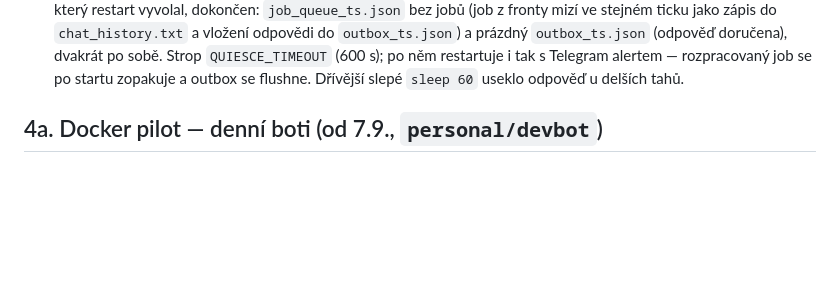
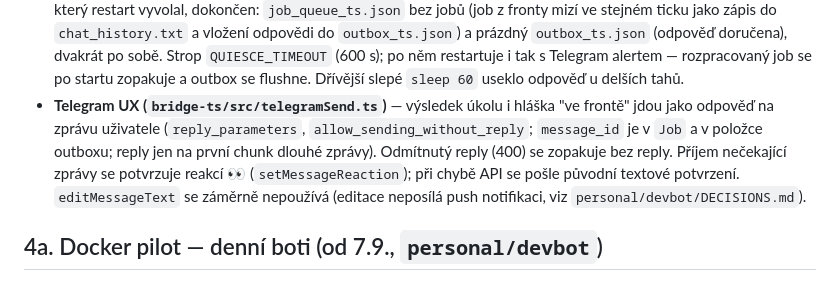
Before and after one commit to laczker/My-Agents-System, a Markdown page: docs/META_BOT.md, the part around the change. GitHub-like rendering; blank space fills up the shorter version.

Commit message:
Document Telegram UX wave 2 (reply, reaction) in META_BOT, mark task 8 done
Co-Authored-By: Claude Sonnet 5.5 <noreply@anthropic.com>

```diff
--- a/docs/META_BOT.md
+++ b/docs/META_BOT.md
@@ -304,6 +304,13 @@ Sdílené (a tedy citlivé — chyba tady zasáhne víc botů najednou):
   dvakrát po sobě. Strop `QUIESCE_TIMEOUT` (600 s); po něm restartuje i tak s
   Telegram alertem — rozpracovaný job se po startu zopakuje a outbox se flushne.
   Dřívější slepé `sleep 60` useklo odpověď u delších tahů.
+- **Telegram UX (`bridge-ts/src/telegramSend.ts`)** — výsledek úkolu i hláška "ve
+  frontě" jdou jako odpověď na zprávu uživatele (`reply_parameters`,
+  `allow_sending_without_reply`; `message_id` je v `Job` a v položce outboxu; reply
+  jen na první chunk dlouhé zprávy). Odmítnutý reply (400) se zopakuje bez reply.
+  Příjem nečekající zprávy se potvrzuje reakcí 👀 (`setMessageReaction`); při chybě
+  API se pošle původní textové potvrzení. `editMessageText` se záměrně nepoužívá
+  (editace neposílá push notifikaci, viz `personal/devbot/DECISIONS.md`).
 
 ## 4a. Docker pilot — denní boti (od 7.9., `personal/devbot`)
 
```
Also changed, not shown: personal/devbot/TASKS.md (+1 -1 lines).
